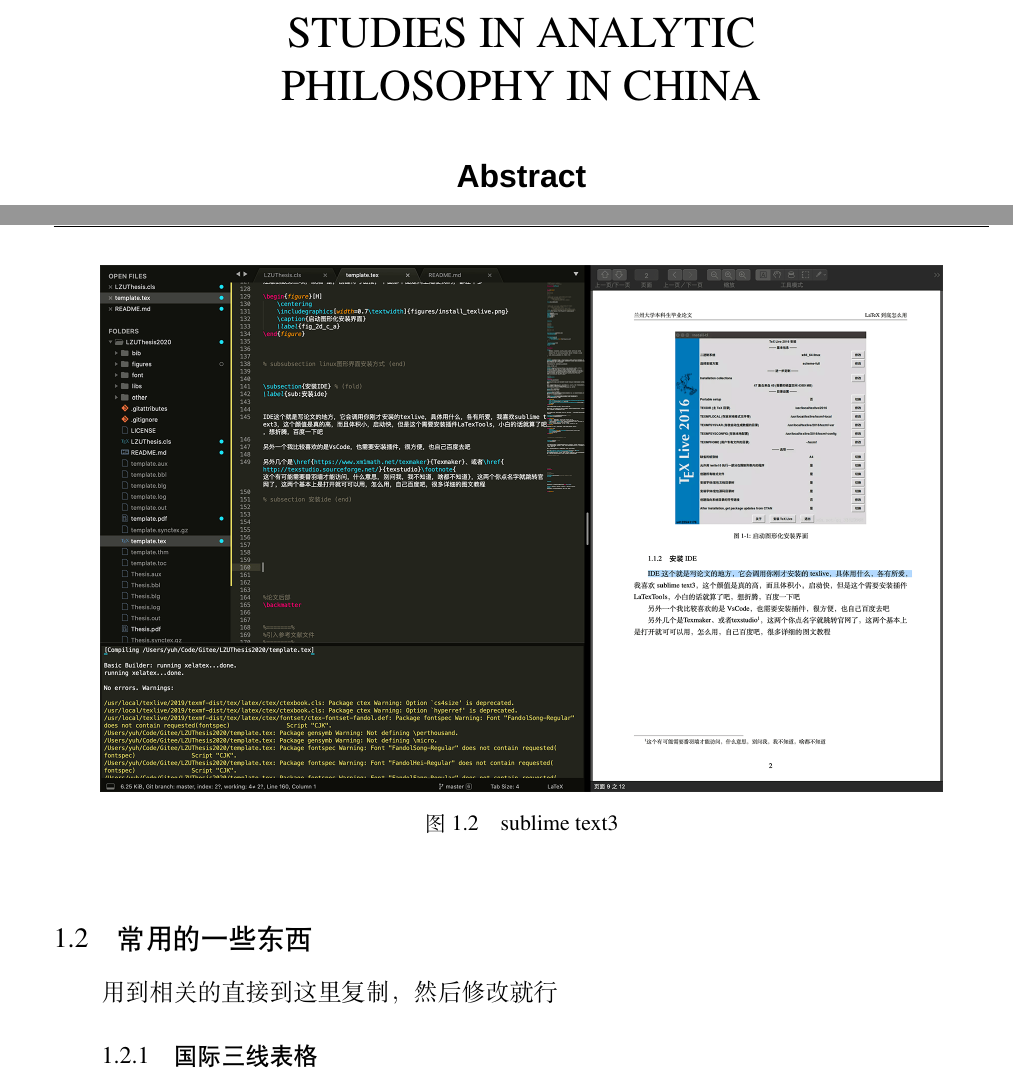
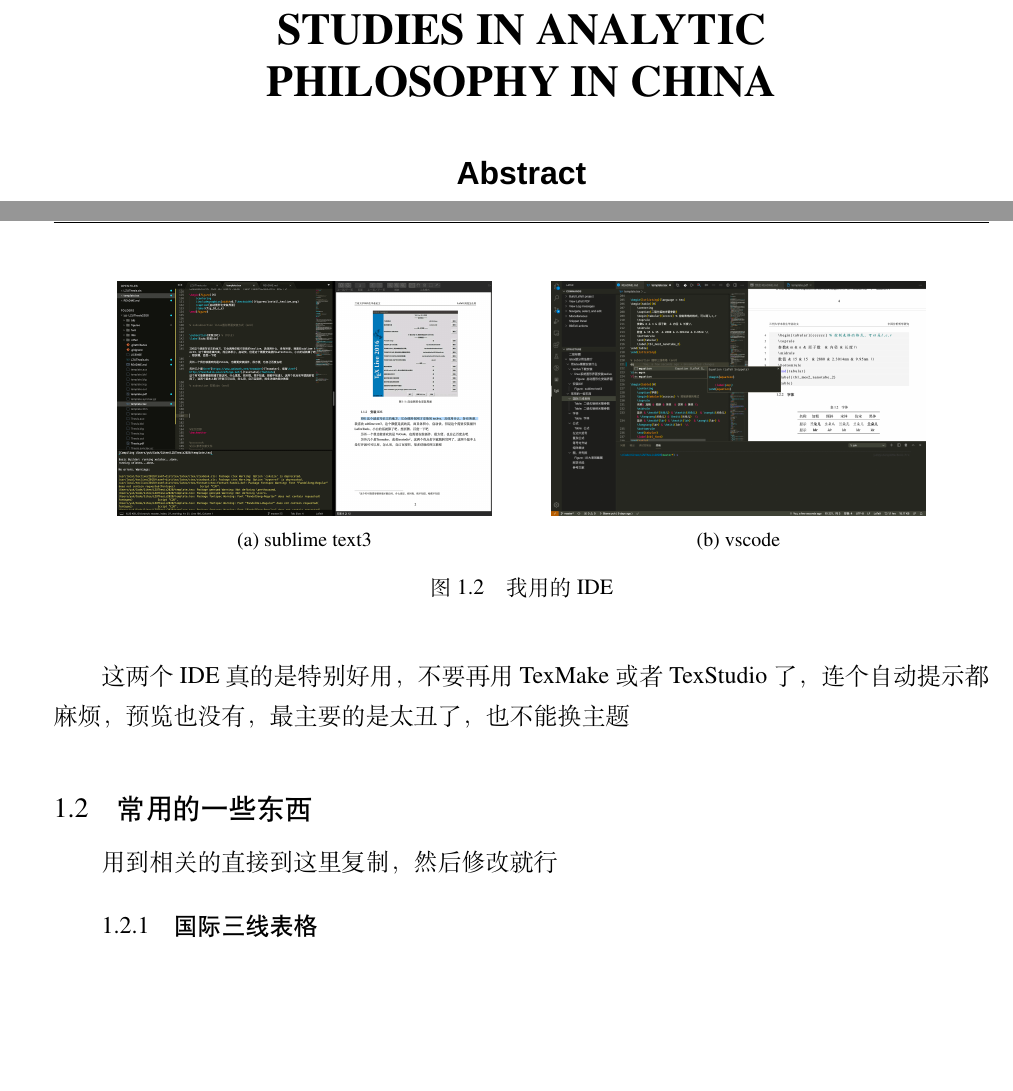
Before and after one commit to yuhldr/LZUThesis2020, a LaTeX thesis (template.tex, which reads LZUThesis.cls): two parts of pages 4 and 10 of 17, joined at a grey line, cut so that both start at the same text, the shorter picture padded with empty space. Compiled offline with XeLaTeX; a missing font is replaced by an installed copy or a similar font.

Commit message:
完善文档修复小问题，texlive2020测试通过

```diff
--- a/LZUThesis.cls
+++ b/LZUThesis.cls
@@ -15,8 +15,8 @@
 %正文另起一行。正文：宋体，小四（英文用Times New Roman字体，12磅），两端对齐，段落首行左缩进2个汉字符，行间距为固定值20磅，段前段后0磅。
 %
 %\CTEXsetup[format+={\sffamily\bfseries\small}]{chapter}
-\def\CTEX@chapter@nameformat{\bfseries\heiti\zihao{3}}
-\def\CTEX@chapter@titleformat{\bfseries\heiti\zihao{3}}
+\def\CTEX@chapter@nameformat{\bfseries\heiti\zihao{3}} % 应该是加粗（黑体加粗）
+\def\CTEX@chapter@titleformat{\bfseries\heiti\zihao{3}} % 应该是加粗（黑体加粗）
 \def\CTEX@chapter@beforeskip{24pt}
 \def\CTEX@chapter@afterskip{18pt}
 %\def\CTEX@chapter@titleformat{\bfseries\heiti\fontspec{Times New Roman}\zihao{3}}
@@ -201,7 +201,7 @@
 \renewcommand\cftdotsep{0.5}                    %虚线间隔
 \renewcommand{\cftchapafterpnum}{\vspace{6pt}} %章节间隔 ，节前6磅
 \setlength{\cftbeforesecskip}{6pt}              %章节间隔 ，节前6磅
-\renewcommand\cftchapfont{\zihao{4}\heiti}
+\renewcommand\cftchapfont{\zihao{4}\heiti}  % 目录中一级标题，应该是加粗（宋体加粗）
 \renewcommand\cftsecfont{\zihao{4} \songti}
 \renewcommand\cftsubsecfont{\zihao{-4} \songti}
 \renewcommand\cftchappagefont{\mdseries}
@@ -244,7 +244,7 @@
         \includegraphics[width=6.27cm]{lzu.png}\\
         \vspace*{21.8pt}
 
-        {\zihao{1}\heiti{本科生毕业论文（设计）\\}}
+        {\zihao{1}\heiti{本科生毕业论文（设计）\\}}% 封面这几个字，应该是雅黑
         \vspace{21.8pt}
         \par
         \zihao{4}
@@ -254,14 +254,14 @@
         \vspace*{60pt}
 
         \begin{tabular}{ll}
-            \heiti \zihao{3} 论文题目（中文）
+            \heiti \zihao{3} 论文题目（中文）% “论文题目（中文）”这几个字，应该是加粗（宋体加粗）
             \forloop{title_str_number}{1}{\value{title_str_number}<6}{%
                 \StrFindGroup{\@title}{\value{title_str_number}}[\mygroup]%
                 \IfStrEq{\mygroup}{}{}{%
                     & {\StrFindGroup{\@title}{\value{title_str_number}}[\mygroup]\LZUunderline[320pt]{ \songti \zihao{3}\mygroup}}\\[0.40cm]%
                 }%
             }%
-            \heiti  \zihao{3} 论文题目（英文）
+            \heiti  \zihao{3} 论文题目（英文）% “论文题目（英文）”这几个字，应该是加粗（宋体加粗）
             \forloop{title_str_number}{1}{\value{title_str_number}<6}{%
                 \StrFindGroup{\the\entitle}{\value{title_str_number}}[\mygroup]%
                 \IfStrEq{\mygroup}{}{}{%
@@ -303,7 +303,7 @@
     \parskip 0pt
 
     \begin{center}
-        {\heiti\zihao{3}{诚信责任书}}
+        {\heiti\zihao{3}{诚信责任书}} % “诚信责任书”这几个字，应该是加粗（宋体加粗）
     \end{center}
 
     本人郑重声明：本人所呈交的毕业论文（设计），是在导师的指导下独立进行研究所取得的成果。毕业论文（设计）中凡引用他人已经发表或未发表的成果、数据、观点等，均已明确注明出处。除文中已经注明引用的内容外，不包含任何其他个人、集体已经发表或未发表的论文。
@@ -321,7 +321,7 @@
     \vskip2.0cm
 
     \begin{center}
-        {\heiti\zihao{3}{关于毕业论文（设计）使用授权的声明}}
+        {\heiti\zihao{3}{关于毕业论文（设计）使用授权的声明}}% “关于毕业论文（设计）使用授权的声明”这几个字，应该是加粗（宋体加粗）
     \end{center}
 
     本人在导师指导下所完成的论文及相关的职务作品，知识产权归属兰州大学。本人完全了解兰州大学有关保存、使用毕业论文（设计）的规定，同意学校保存或向国家有关部门或机构送交论文的纸质版和电子版，允许论文被查阅和借阅；本人授权兰州大学可以将本毕业论文（设计）的全部或部分内容编入有关数据库进行检索，可以采用任何复制手段保存和汇编本毕业论文（设计）。本人离校后发表、使用毕业论文（设计）或与该毕业论文（设计）直接相关的学术论文或成果时，第一署名单位仍然为兰州大学。
@@ -361,7 +361,7 @@
 % \phantomsection
 % \addcontentsline{toc}{chapter}{毕业论文（设计）成绩}
 \begin{center}
-    \zihao{-3}\heiti
+    \zihao{-3}\heiti  % 成绩这一页整体设置，应该是加粗（宋体加粗）
     \begin{tabularx}{\textwidth}{|X|}
         \multicolumn{1}{c}{
             \zihao{3}\heiti \mdseries 毕业论文（设计）成绩表
@@ -418,13 +418,14 @@
         \begin{minipage}{0.8\textwidth}
             \linespread{1.3889}
             \centering
-            \zihao{2}\heiti \noindent\@title\the\titlextra%
+            % 中文摘要标题，应该是加粗（宋体加粗）
+            \zihao{2}\heiti \noindent\@title\the\titlextra
         \end{minipage}
     \end{center}%
     \begin{center}%
         \linespread{1}
         \setlength{\parskip}{18pt}
-        \zihao{3}\heiti  中文摘要                     %事例页面表现效果
+        \zihao{3}\heiti  中文摘要  % 中文摘要这几个字，应该是加粗（宋体加粗）
     \end{center}%
     %行距20磅 http://blog.sina.com.cn/s/blog_5e16f1770100ly96.html
     \setlength{\baselineskip}{20pt}
@@ -449,14 +451,14 @@
             \linespread{1}
             \selectfont
             \centering
-            \zihao{2} \heiti \noindent \expandafter\MakeUppercase\expandafter{\the\entitle\ \the\entitletra}%
+            \zihao{2} \bfseries \noindent \expandafter\MakeUppercase\expandafter{\the\entitle\ \the\entitletra}%
         \end{minipage}
     \end{center}%
     \begin{center}%
         \linespread{1}
         \selectfont
         \setlength{\parskip}{18pt}
-        \zihao{3}\fontspec{Arial}\bfseries Abstract%
+        \zihao{3}\fontspec{Arial}\bfseries Abstract %Linux没有这个字体，需要自己安装，或者自定义命令
     \end{center}%
     \setlength{\parskip}{0pt}
     \setlength{\baselineskip}{20pt} %行距20磅
--- a/template.tex
+++ b/template.tex
@@ -166,13 +166,18 @@ IDE这个就是写论文的地方，它会调用你刚才安装的texlive，具
 
 
 \begin{figure}[H]
-    \centering
-    \includegraphics[width=0.9\textwidth]{figures/sublime.png}
-    \caption{sublime text3}
-    \label{sublime}
+	\centering
+	\subfloat[sublime text3]{
+        \includegraphics[width=0.4\textwidth]{figures/sublime.png}
+    }\qquad
+	\subfloat[vscode]{
+        \includegraphics[width=0.4\textwidth]{figures/vscode.png}
+    }\\
+    \caption{我用的IDE}
+    \label{fig_ide}
 \end{figure}
 
-
+这两个IDE真的是特别好用，不要再用TexMake或者TexStudio了，连个自动提示都麻烦，预览也没有，最主要的是太丑了，也不能换主题
 % subsection 安装ide (end)
 
 
```
Also changed, not shown: README.md, figures/vscode.png (added), template.pdf, LZUThesis.cls (10 more changed lines), template.tex (1 more changed lines), 1 other file.
